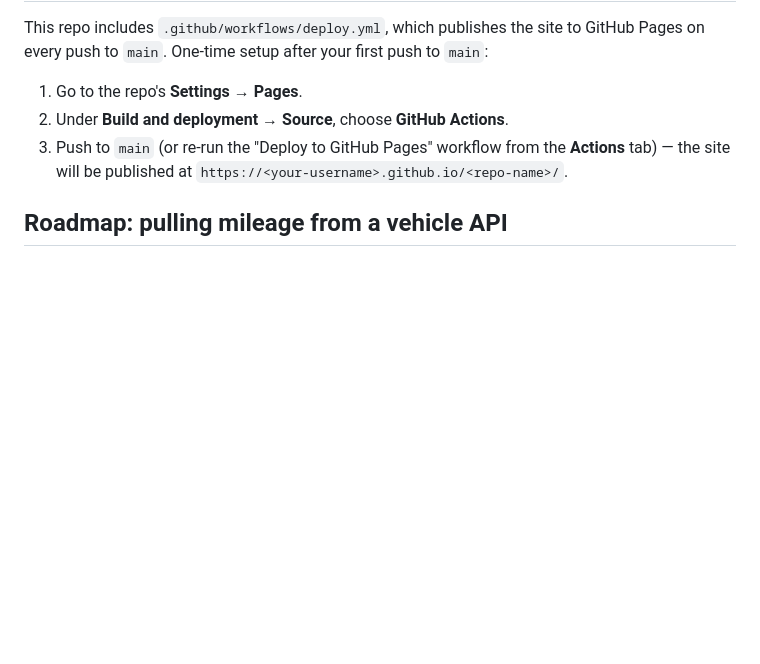
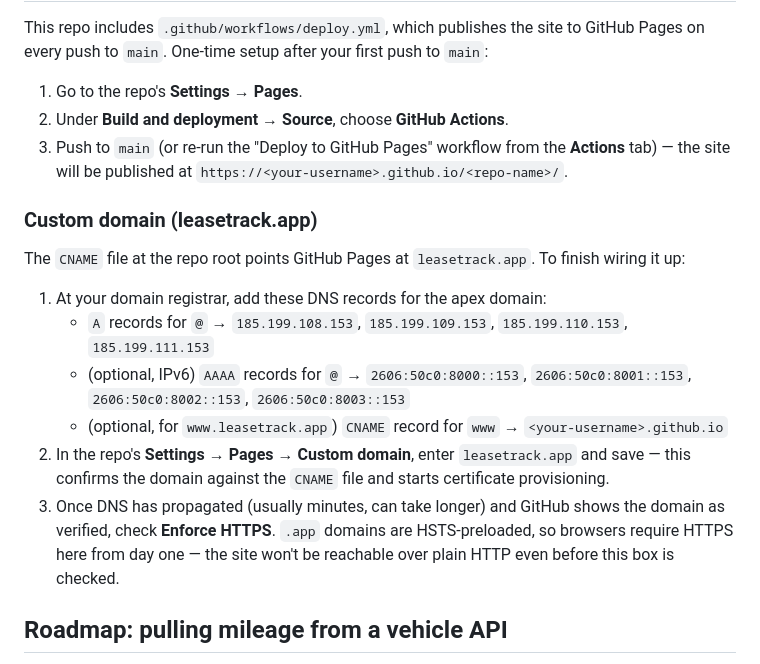
Before and after one commit to nalanbar/leaseTrack, a Markdown page: README.md, the part around the change. Rendered like a GitHub page; blank space fills up the shorter version.

Commit message:
Document the leasetrack.app custom domain setup
The CNAME file was already added directly on main via the Pages
custom-domain UI. This just documents the DNS records needed at the
registrar (A/AAAA to GitHub's Pages IPs, optional www CNAME) and notes
that .app is HSTS-preloaded, so HTTPS is required from day one.

Co-Authored-By: Claude Sonnet 5 <noreply@anthropic.com>
Claude-Session: https://claude.ai/code/session_016d4XdpyAXhPrjBXJuGS31f

```diff
--- a/README.md
+++ b/README.md
@@ -81,6 +81,26 @@ push to `main`:
    **Actions** tab) — the site will be published at
    `https://<your-username>.github.io/<repo-name>/`.
 
+### Custom domain (leasetrack.app)
+
+The `CNAME` file at the repo root points GitHub Pages at `leasetrack.app`.
+To finish wiring it up:
+
+1. At your domain registrar, add these DNS records for the apex domain:
+   - `A` records for `@` → `185.199.108.153`, `185.199.109.153`,
+     `185.199.110.153`, `185.199.111.153`
+   - (optional, IPv6) `AAAA` records for `@` → `2606:50c0:8000::153`,
+     `2606:50c0:8001::153`, `2606:50c0:8002::153`, `2606:50c0:8003::153`
+   - (optional, for `www.leasetrack.app`) `CNAME` record for `www` →
+     `<your-username>.github.io`
+2. In the repo's **Settings → Pages → Custom domain**, enter `leasetrack.app`
+   and save — this confirms the domain against the `CNAME` file and starts
+   certificate provisioning.
+3. Once DNS has propagated (usually minutes, can take longer) and GitHub
+   shows the domain as verified, check **Enforce HTTPS**. `.app` domains are
+   HSTS-preloaded, so browsers require HTTPS here from day one — the site
+   won't be reachable over plain HTTP even before this box is checked.
+
 ## Roadmap: pulling mileage from a vehicle API
 
 Right now odometer readings are entered manually. Automatically pulling the
```
